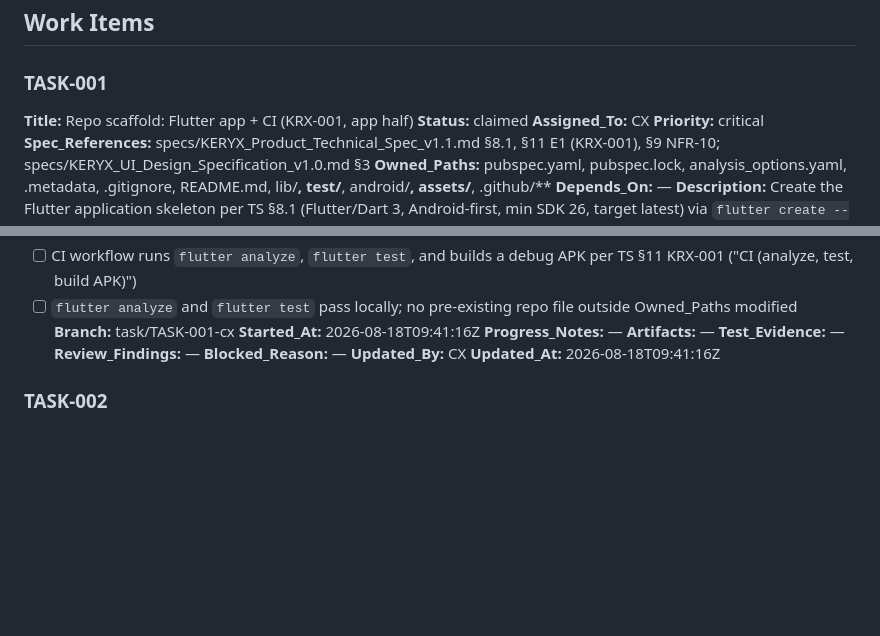
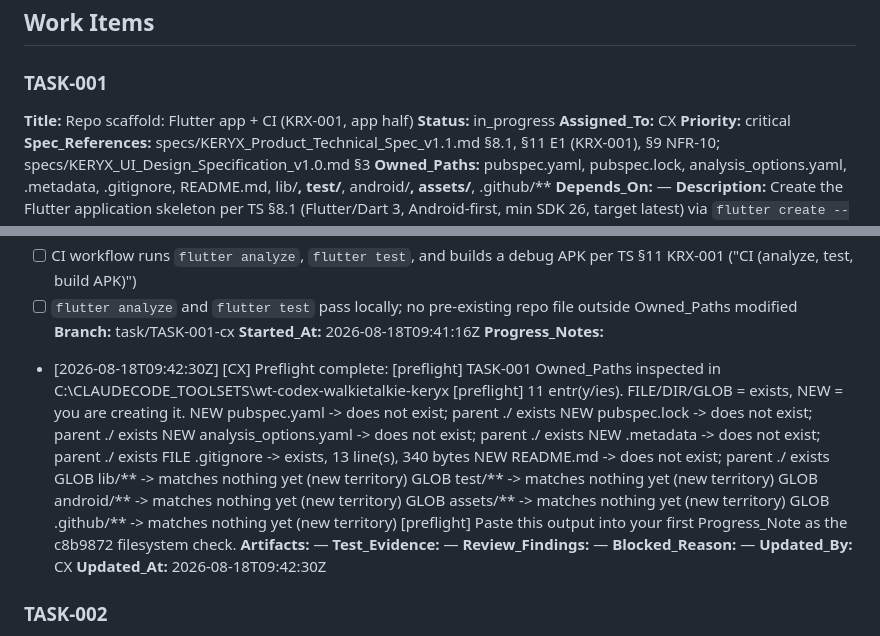
Before and after one commit to alboogycOdR/keryx-walkietalkie, a Markdown page: PLAN.md, 2 parts joined by grey strips. Rendered like a GitHub page; blank space fills up the shorter version.

Commit message:
chore(plan): TASK-001 in progress [CX]

```diff
--- a/PLAN.md
+++ b/PLAN.md
@@ -17,7 +17,7 @@ Spec shorthand used below: **TS** = `specs/KERYX_Product_Technical_Spec_v1.1.md`
 
 ### TASK-001
 **Title:** Repo scaffold: Flutter app + CI (KRX-001, app half)
-**Status:** claimed
+**Status:** in_progress
 **Assigned_To:** CX
 **Priority:** critical
 **Spec_References:** specs/KERYX_Product_Technical_Spec_v1.1.md §8.1, §11 E1 (KRX-001), §9 NFR-10; specs/KERYX_UI_Design_Specification_v1.0.md §3
@@ -34,13 +34,28 @@ Spec shorthand used below: **TS** = `specs/KERYX_Product_Technical_Spec_v1.1.md`
 - [ ] `flutter analyze` and `flutter test` pass locally; no pre-existing repo file outside Owned_Paths modified
 **Branch:** task/TASK-001-cx
 **Started_At:** 2026-08-18T09:41:16Z
-**Progress_Notes:** —
+**Progress_Notes:**
+- [2026-08-18T09:42:30Z] [CX] Preflight complete:
+  [preflight] TASK-001 Owned_Paths inspected in C:\CLAUDECODE_TOOLSETS\wt-codex-walkietalkie-keryx
+  [preflight] 11 entr(y/ies). FILE/DIR/GLOB = exists, NEW = you are creating it.
+    NEW    pubspec.yaml  -> does not exist; parent ./ exists
+    NEW    pubspec.lock  -> does not exist; parent ./ exists
+    NEW    analysis_options.yaml  -> does not exist; parent ./ exists
+    NEW    .metadata  -> does not exist; parent ./ exists
+    FILE   .gitignore  -> exists, 13 line(s), 340 bytes
+    NEW    README.md  -> does not exist; parent ./ exists
+    GLOB   lib/**  -> matches nothing yet (new territory)
+    GLOB   test/**  -> matches nothing yet (new territory)
+    GLOB   android/**  -> matches nothing yet (new territory)
+    GLOB   assets/**  -> matches nothing yet (new territory)
+    GLOB   .github/**  -> matches nothing yet (new territory)
+  [preflight] Paste this output into your first Progress_Note as the c8b9872 filesystem check.
 **Artifacts:** —
 **Test_Evidence:** —
 **Review_Findings:** —
 **Blocked_Reason:** —
 **Updated_By:** CX
-**Updated_At:** 2026-08-18T09:41:16Z
+**Updated_At:** 2026-08-18T09:42:30Z
 
 ### TASK-002
 **Title:** Relay stack: LiveKit + Redis + Caddy + coturn Docker compose (KRX-050)
```
